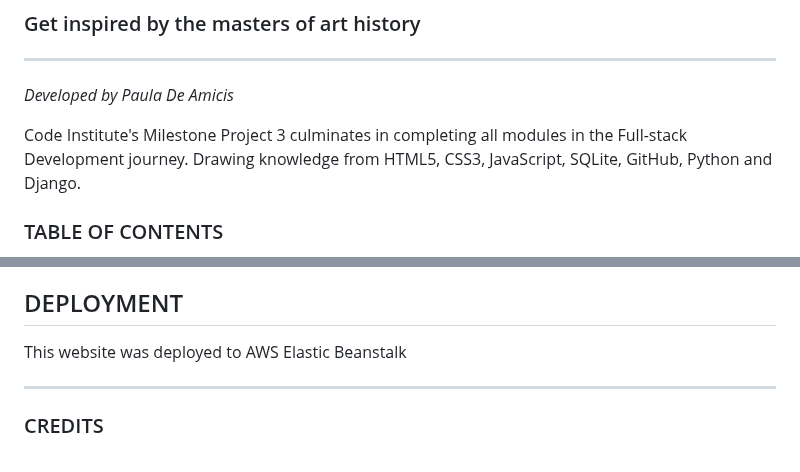
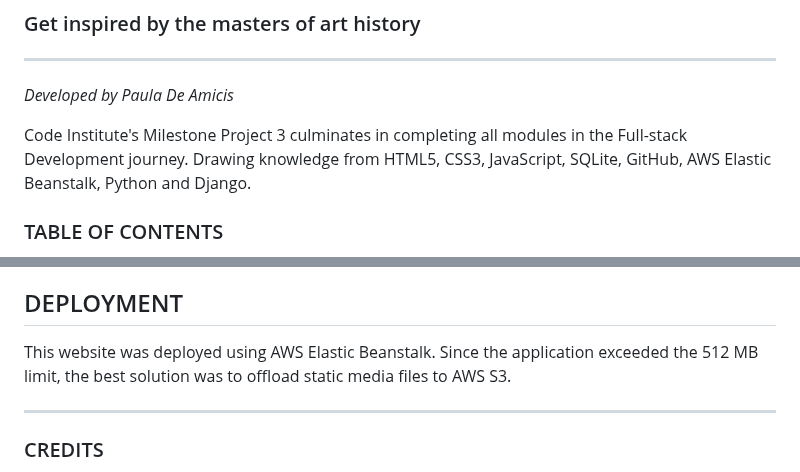
Before and after one commit to paulad8/ColourVerse, a Markdown page: README.md, 2 parts joined by grey strips. GitHub-like rendering.

Commit message:
Update README.md
Deployment details updated

```diff
--- a/README.md
+++ b/README.md
@@ -4,7 +4,7 @@
 *Developed by Paula De Amicis*
 
 Code Institute's Milestone Project 3 culminates in completing all modules in the Full-stack Development journey.
-Drawing knowledge from HTML5, CSS3, JavaScript, SQLite, GitHub, Python and Django.
+Drawing knowledge from HTML5, CSS3, JavaScript, SQLite, GitHub, AWS Elastic Beanstalk, Python and Django.
 <Visit live website>
 
 <Insert composite image of game screenshots>
@@ -185,7 +185,7 @@ Testing was an integral part of the development process to ensure the website's
 - Python and Django Debugging Tools: Used Django's built-in error reporting to troubleshoot and resolve backend issues.
 
 ## DEPLOYMENT
-This website was deployed to AWS Elastic Beanstalk
+This website was deployed using AWS Elastic Beanstalk. Since the application exceeded the 512 MB limit, the best solution was to offload static media files to AWS S3.
 ***
 
 ### CREDITS
```
Also changed, not shown: other parts of README.md (+1 -1 lines).
